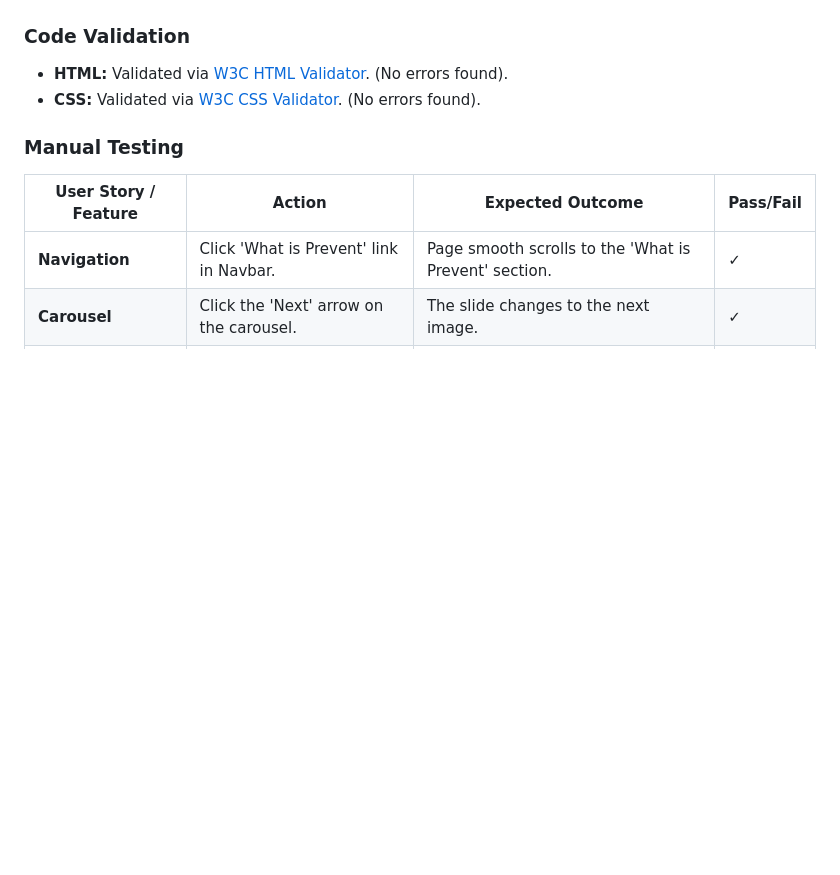
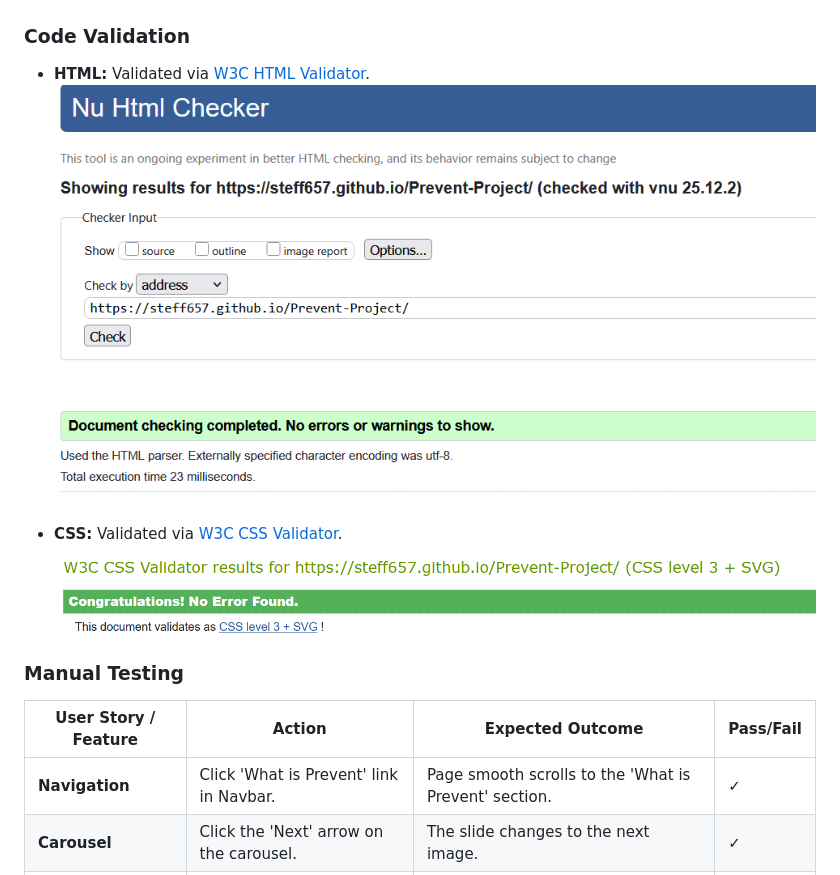
Before and after one commit to steff657/Prevent-Project, a Markdown page: README.md, the part around the change. Drawn GitHub-style; blank space fills up the shorter version.

Commit message:
altered code validation in readme.md, added screenshots

```diff
--- a/README.md
+++ b/README.md
@@ -131,8 +131,10 @@ Tested on various screen sizes using Chrome DevTools:
 ![Desktop](assets/images/test%20results/1200.png)
 
 ### Code Validation
-* **HTML:** Validated via [W3C HTML Validator](https://validator.w3.org/). (No errors found).
-* **CSS:** Validated via [W3C CSS Validator](https://jigsaw.w3.org/css-validator/). (No errors found).
+* **HTML:** Validated via [W3C HTML Validator](https://validator.w3.org/).
+![HTML Result](assets/images/test%20results/html-results.png)
+* **CSS:** Validated via [W3C CSS Validator](https://jigsaw.w3.org/css-validator/).
+![CSS Result](assets/images/test%20results/css-results.png)
 
 ### Manual Testing
 
```
